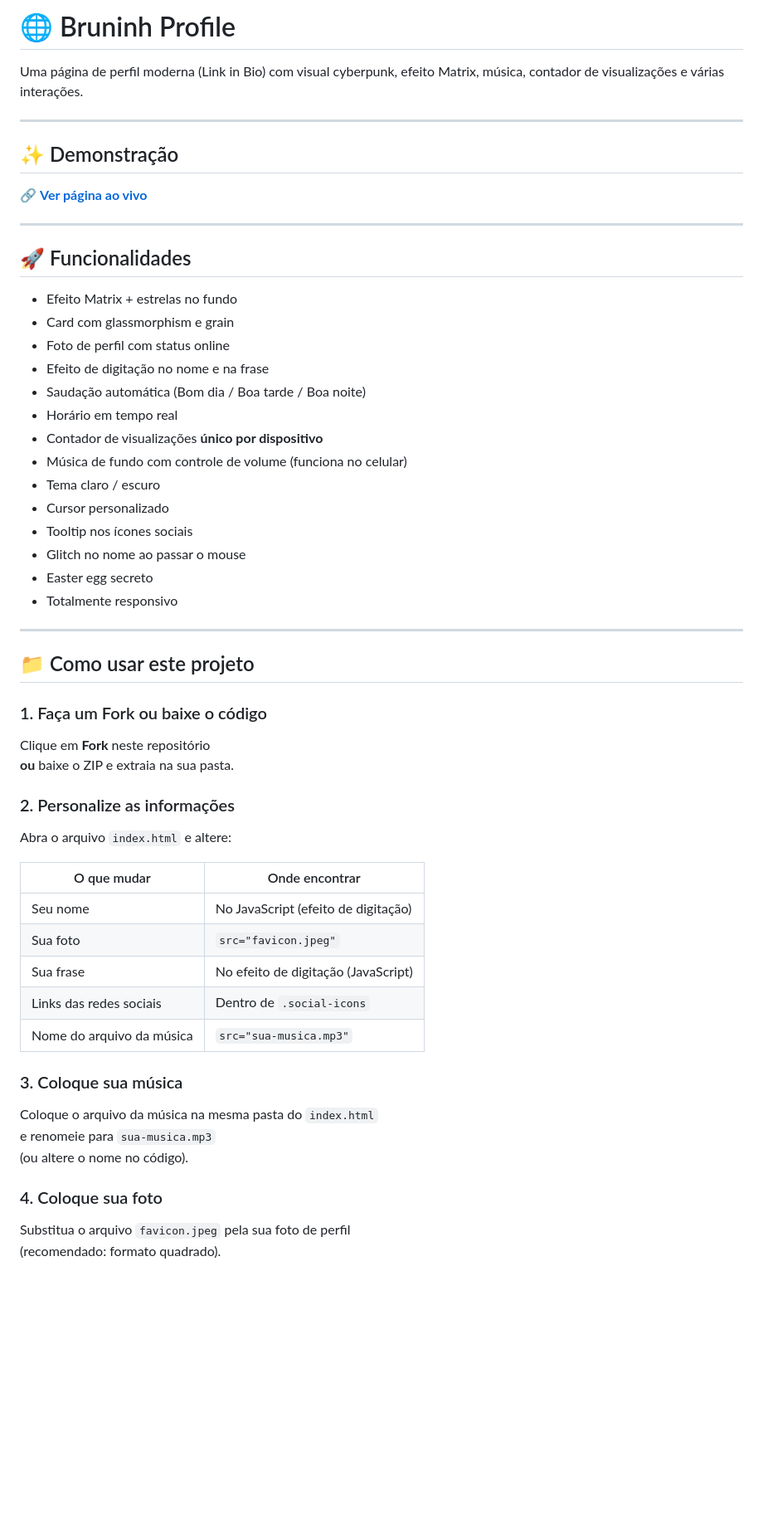
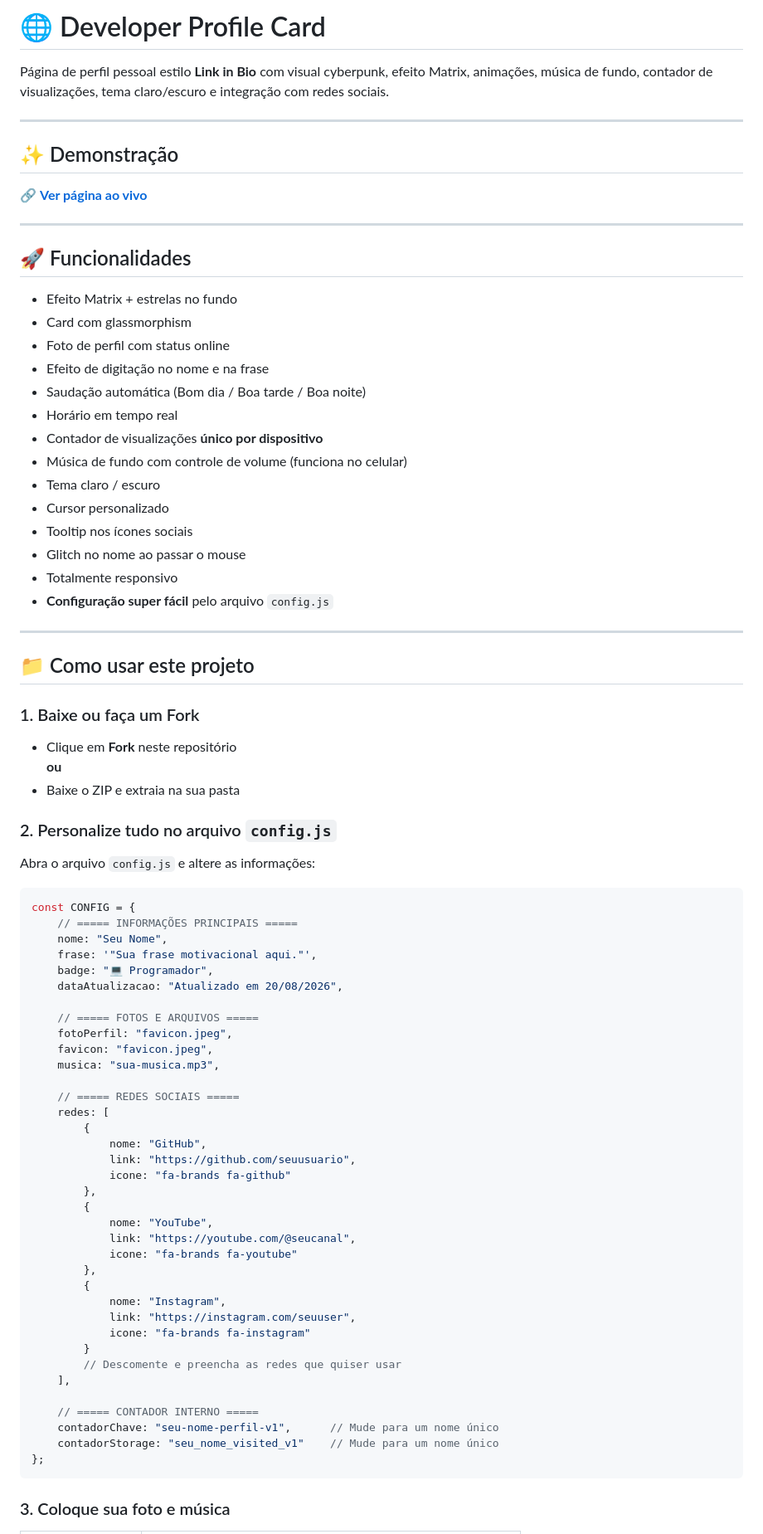
Before and after one commit to Bruno15987/Developer-Profile-Card, a Markdown page: README.md, the part around one of its changes. Shown at 83% size. GitHub-like rendering; blank space fills up the shorter version.

````diff
--- a/README.md
+++ b/README.md
@@ -1,6 +1,6 @@
-# 🌐 Bruninh Profile
+# 🌐 Developer Profile Card
 
-Uma página de perfil moderna (Link in Bio) com visual cyberpunk, efeito Matrix, música, contador de visualizações e várias interações.
+Página de perfil pessoal estilo **Link in Bio** com visual cyberpunk, efeito Matrix, animações, música de fundo, contador de visualizações, tema claro/escuro e integração com redes sociais.
 
 ---
 
@@ -13,7 +13,7 @@ Uma página de perfil moderna (Link in Bio) com visual cyberpunk, efeito Matrix,
 ## 🚀 Funcionalidades
 
 - Efeito Matrix + estrelas no fundo
-- Card com glassmorphism e grain
+- Card com glassmorphism
 - Foto de perfil com status online
 - Efeito de digitação no nome e na frase
 - Saudação automática (Bom dia / Boa tarde / Boa noite)
@@ -24,38 +24,61 @@ Uma página de perfil moderna (Link in Bio) com visual cyberpunk, efeito Matrix,
 - Cursor personalizado
 - Tooltip nos ícones sociais
 - Glitch no nome ao passar o mouse
-- Easter egg secreto
 - Totalmente responsivo
+- **Configuração super fácil** pelo arquivo `config.js`
 
 ---
 
 ## 📁 Como usar este projeto
 
-### 1. Faça um Fork ou baixe o código
+### 1. Baixe ou faça um Fork
 
-Clique em **Fork** neste repositório
-**ou** baixe o ZIP e extraia na sua pasta.
+- Clique em **Fork** neste repositório
+**ou**
+- Baixe o ZIP e extraia na sua pasta
 
-### 2. Personalize as informações
+### 2. Personalize tudo no arquivo `config.js`
 
-Abra o arquivo `index.html` e altere:
+Abra o arquivo `config.js` e altere as informações:
 
-| O que mudar               | Onde encontrar                          |
-|---------------------------|-----------------------------------------|
-| Seu nome                  | No JavaScript (efeito de digitação)     |
-| Sua foto                  | `src="favicon.jpeg"`                    |
-| Sua frase                 | No efeito de digitação (JavaScript)     |
-| Links das redes sociais   | Dentro de `.social-icons`               |
-| Nome do arquivo da música | `src="sua-musica.mp3"`                  |
+```js
+const CONFIG = {
+    // ===== INFORMAÇÕES PRINCIPAIS =====
+    nome: "Seu Nome",
+    frase: '"Sua frase motivacional aqui."',
+    badge: "💻 Programador",
+    dataAtualizacao: "Atualizado em 20/08/2026",
 
-### 3. Coloque sua música
+    // ===== FOTOS E ARQUIVOS =====
+    fotoPerfil: "favicon.jpeg",
+    favicon: "favicon.jpeg",
+    musica: "sua-musica.mp3",
 
-Coloque o arquivo da música na mesma pasta do `index.html`
-e renomeie para `sua-musica.mp3`
-(ou altere o nome no código).
+    // ===== REDES SOCIAIS =====
+    redes: [
+        {
+            nome: "GitHub",
+            link: "https://github.com/seuusuario",
+            icone: "fa-brands fa-github"
+        },
+        {
+            nome: "YouTube",
+            link: "https://youtube.com/@seucanal",
+            icone: "fa-brands fa-youtube"
+        },
+        {
+            nome: "Instagram",
+            link: "https://instagram.com/seuuser",
+            icone: "fa-brands fa-instagram"
+        }
+        // Descomente e preencha as redes que quiser usar
+    ],
 
-### 4. Coloque sua foto
+    // ===== CONTADOR INTERNO =====
+    contadorChave: "seu-nome-perfil-v1",      // Mude para um nome único
+    contadorStorage: "seu_nome_visited_v1"    // Mude para um nome único
+};
+```
 
-Substitua o arquivo `favicon.jpeg` pela sua foto de perfil
-(recomendado: formato quadrado).
+### 3. Coloque sua foto e música
 
````
Also changed, not shown: other parts of README.md (+78 -37 lines).
